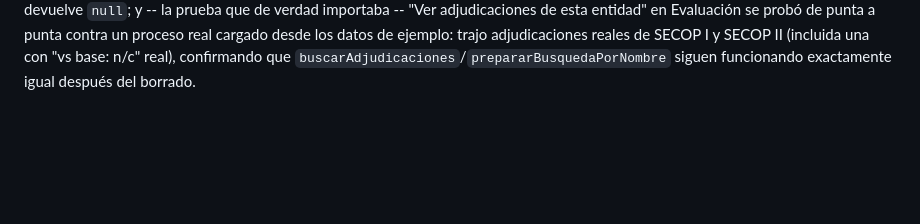
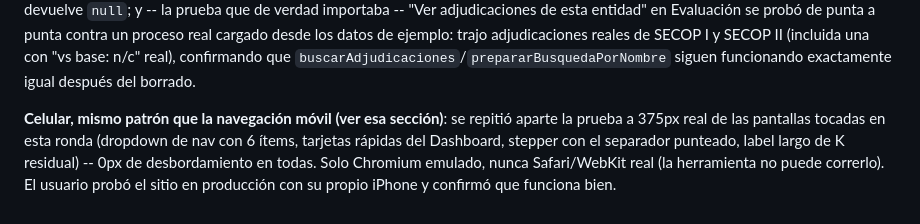
Before and after one commit to nerodante85/Bitacorasecop, a Markdown page: CLAUDE.md, the part around the change. Rendered like a GitHub page; blank space fills up the shorter version.

Commit message:
Documentar: usabilidad y borrado de Competencia confirmados en iPhone real
Cierra el único punto que no se podía verificar en este entorno (solo
Chromium emulado, nunca Safari/WebKit real) -- el usuario probó el sitio
en producción con su propio iPhone y confirmó que el dropdown de nav (6
ítems), las tarjetas del Dashboard, el stepper y el resto de los cambios
de la auditoría de usabilidad + borrado de Competencia funcionan bien.

Co-Authored-By: Claude Sonnet 5 <noreply@anthropic.com>

```diff
--- a/CLAUDE.md
+++ b/CLAUDE.md
@@ -2974,3 +2974,11 @@ real cargado desde los datos de ejemplo: trajo adjudicaciones reales de
 SECOP I y SECOP II (incluida una con "vs base: n/c" real), confirmando
 que `buscarAdjudicaciones`/`prepararBusquedaPorNombre` siguen funcionando
 exactamente igual después del borrado.
+
+**Celular, mismo patrón que la navegación móvil (ver esa sección)**: se
+repitió aparte la prueba a 375px real de las pantallas tocadas en esta
+ronda (dropdown de nav con 6 ítems, tarjetas rápidas del Dashboard,
+stepper con el separador punteado, label largo de K residual) -- 0px de
+desbordamiento en todas. Solo Chromium emulado, nunca Safari/WebKit real
+(la herramienta no puede correrlo). El usuario probó el sitio en
+producción con su propio iPhone y confirmó que funciona bien.
```
